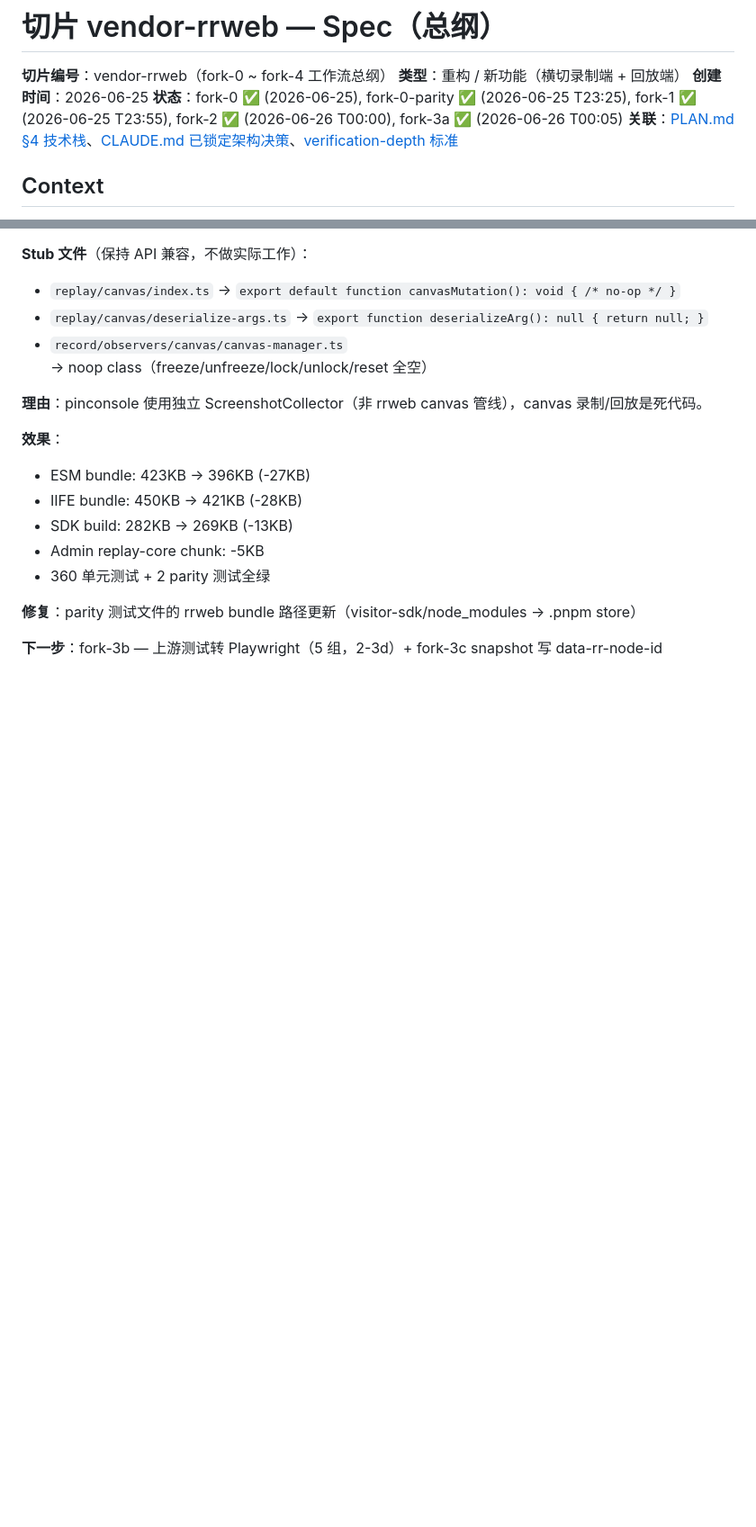
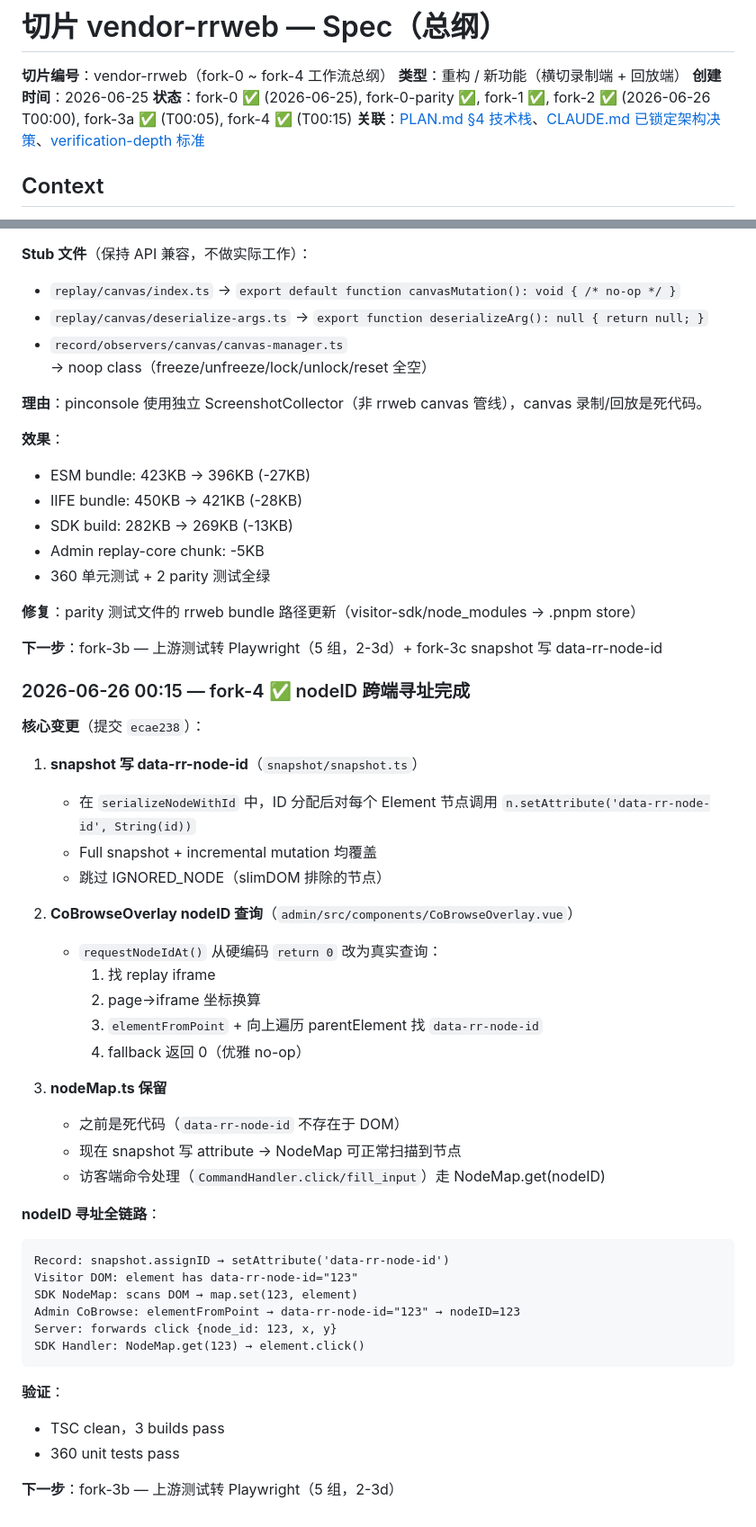
Before and after one commit to iannil/pinconsole, a Markdown page: docs/progress/2026-06-25-vendor-rrweb-spec.md, 2 parts joined by grey strips. Shown at 90% size. Rendered like a GitHub page; blank space fills up the shorter version.

Commit message:
docs: mark fork-4 complete — nodeID cross-endpoint addressing

````diff
--- a/docs/progress/2026-06-25-vendor-rrweb-spec.md
+++ b/docs/progress/2026-06-25-vendor-rrweb-spec.md
@@ -3,7 +3,7 @@
 **切片编号**：vendor-rrweb（fork-0 ~ fork-4 工作流总纲）
 **类型**：重构 / 新功能（横切录制端 + 回放端）
 **创建时间**：2026-06-25
-**状态**：fork-0 ✅ (2026-06-25), fork-0-parity ✅ (2026-06-25 T23:25), fork-1 ✅ (2026-06-25 T23:55), fork-2 ✅ (2026-06-26 T00:00), fork-3a ✅ (2026-06-26 T00:05)
+**状态**：fork-0 ✅ (2026-06-25), fork-0-parity ✅, fork-1 ✅, fork-2 ✅ (2026-06-26 T00:00), fork-3a ✅ (T00:05), fork-4 ✅ (T00:15)
 **关联**：[PLAN.md §4 技术栈](../../PLAN.md)、[CLAUDE.md 已锁定架构决策](../../CLAUDE.md)、[verification-depth 标准](../standards/verification-depth.md)
 
 ## Context
@@ -248,3 +248,40 @@
 **修复**：parity 测试文件的 rrweb bundle 路径更新（visitor-sdk/node_modules → .pnpm store）
 
 **下一步**：fork-3b — 上游测试转 Playwright（5 组，2-3d）+ fork-3c snapshot 写 data-rr-node-id
+
+### 2026-06-26 00:15 — fork-4 ✅ nodeID 跨端寻址完成
+
+**核心变更**（提交 `ecae238`）：
+
+1. **snapshot 写 data-rr-node-id**（`snapshot/snapshot.ts`）
+   - 在 `serializeNodeWithId` 中，ID 分配后对每个 Element 节点调用 `n.setAttribute('data-rr-node-id', String(id))`
+   - Full snapshot + incremental mutation 均覆盖
+   - 跳过 IGNORED_NODE（slimDOM 排除的节点）
+
+2. **CoBrowseOverlay nodeID 查询**（`admin/src/components/CoBrowseOverlay.vue`）
+   - `requestNodeIdAt()` 从硬编码 `return 0` 改为真实查询：
+     1. 找 replay iframe
+     2. page→iframe 坐标换算
+     3. `elementFromPoint` + 向上遍历 parentElement 找 `data-rr-node-id`
+     4. fallback 返回 0（优雅 no-op）
+
+3. **nodeMap.ts 保留**
+   - 之前是死代码（`data-rr-node-id` 不存在于 DOM）
+   - 现在 snapshot 写 attribute → NodeMap 可正常扫描到节点
+   - 访客端命令处理（`CommandHandler.click/fill_input`）走 NodeMap.get(nodeID)
+
+**nodeID 寻址全链路**：
+```
+Record: snapshot.assignID → setAttribute('data-rr-node-id')
+Visitor DOM: element has data-rr-node-id="123"
+SDK NodeMap: scans DOM → map.set(123, element)
+Admin CoBrowse: elementFromPoint → data-rr-node-id="123" → nodeID=123
+Server: forwards click {node_id: 123, x, y}
+SDK Handler: NodeMap.get(123) → element.click()
+```
+
+**验证**：
+- TSC clean，3 builds pass
+- 360 unit tests pass
+
+**下一步**：fork-3b — 上游测试转 Playwright（5 组，2-3d）
````
